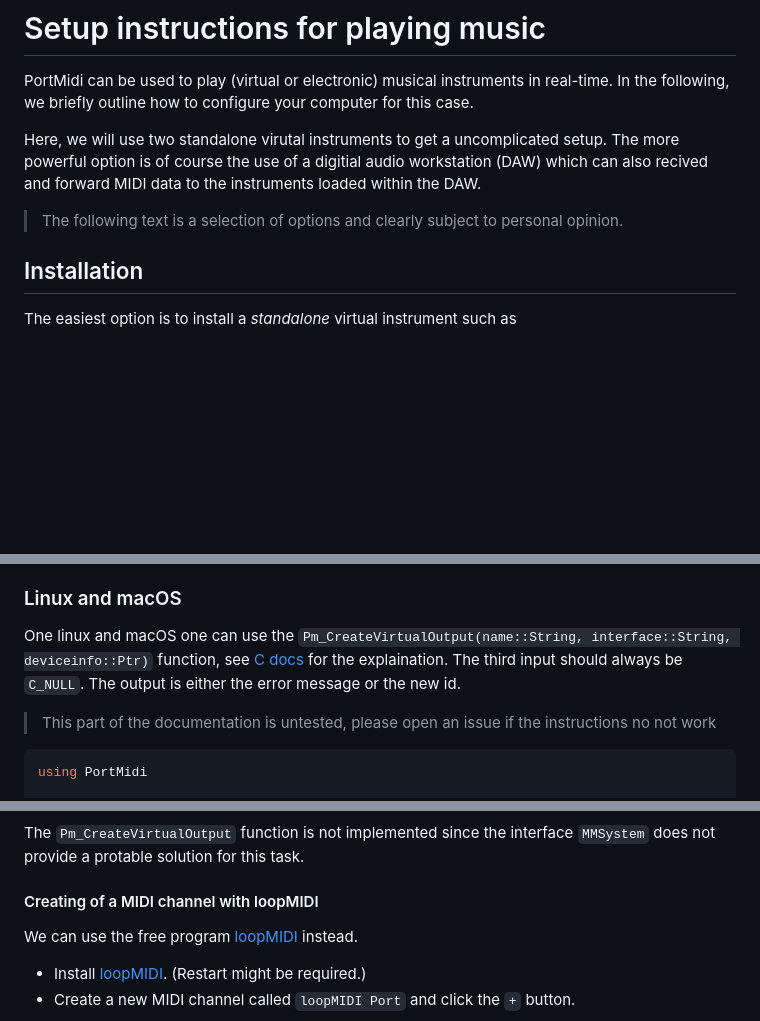
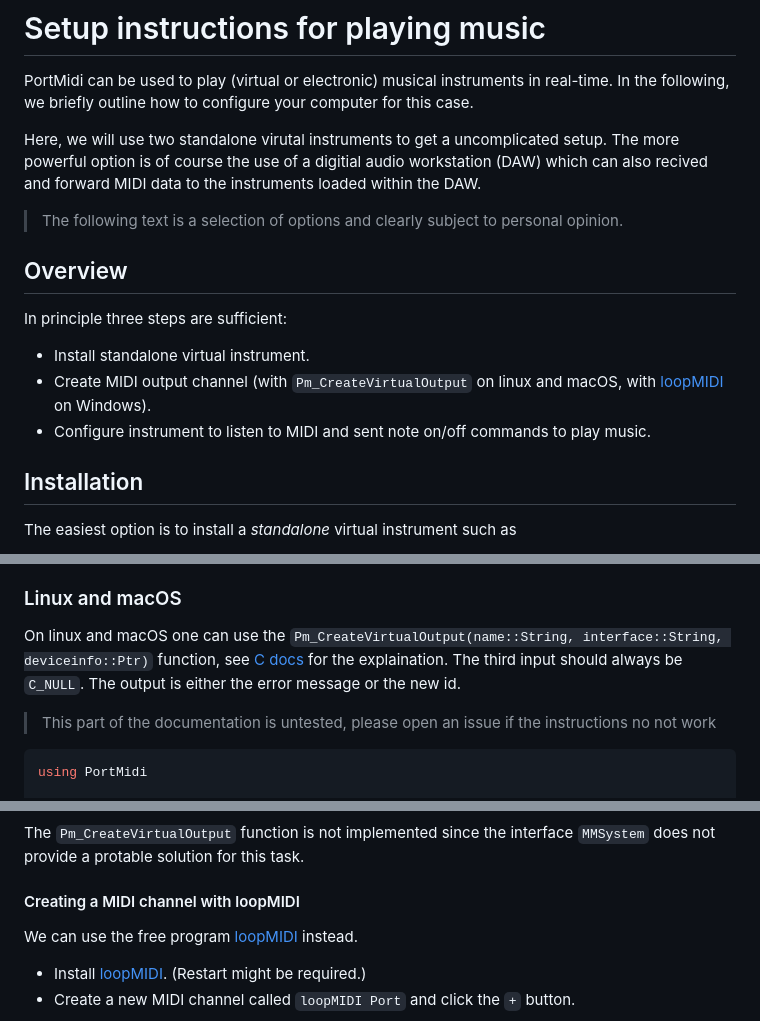
Before and after one commit to JuliaMusic/PortMidi.jl, a Markdown page: docs/src/setup.md, 3 parts joined by grey strips. GitHub-like rendering; blank space fills up the shorter version.

Commit message:
fix typos

```diff
--- a/docs/src/setup.md
+++ b/docs/src/setup.md
@@ -8,6 +8,13 @@ The more powerful option is of course the use of a digitial audio workstation (D
 which can also recived and forward MIDI data to the instruments loaded within the DAW.
 
 > The following text is a selection of options and clearly subject to personal opinion.
+
+## Overview
+
+In principle three steps are sufficient:
+- Install standalone virtual instrument.
+- Create MIDI output channel (with `Pm_CreateVirtualOutput` on linux and macOS, with [loopMIDI](https://www.tobias-erichsen.de/software/loopmidi.html) on Windows).
+- Configure instrument to listen to MIDI and sent note on/off commands to play music.
 
 ## Installation
 
@@ -27,7 +34,7 @@ First, we need to create a new MIDI output channel for sending MIDI messages fro
 
 ### Linux and macOS
 
-One linux and macOS one can use the `Pm_CreateVirtualOutput(name::String, interface::String, deviceinfo::Ptr)` function, see [C docs](https://portmidi.github.io/portmidi_docs/group__grp__device.html#gad72a83e522ff11431c2ab1fc87508e9e) for the explaination. The third input should always be `C_NULL`. The output is either the error message or the new id.
+On linux and macOS one can use the `Pm_CreateVirtualOutput(name::String, interface::String, deviceinfo::Ptr)` function, see [C docs](https://portmidi.github.io/portmidi_docs/group__grp__device.html#gad72a83e522ff11431c2ab1fc87508e9e) for the explaination. The third input should always be `C_NULL`. The output is either the error message or the new id.
 
 > This part of the documentation is untested, please open an issue if the instructions no not work
 
@@ -54,7 +61,7 @@ id = Int(id_or_err)
 
 The `Pm_CreateVirtualOutput` function is not implemented since the interface `MMSystem` does not provide a protable solution for this task.
 
-#### Creating of a MIDI channel with loopMIDI
+#### Creating a MIDI channel with loopMIDI
 
 We can use the free program [loopMIDI](https://www.tobias-erichsen.de/software/loopmidi.html) instead.
 
```
